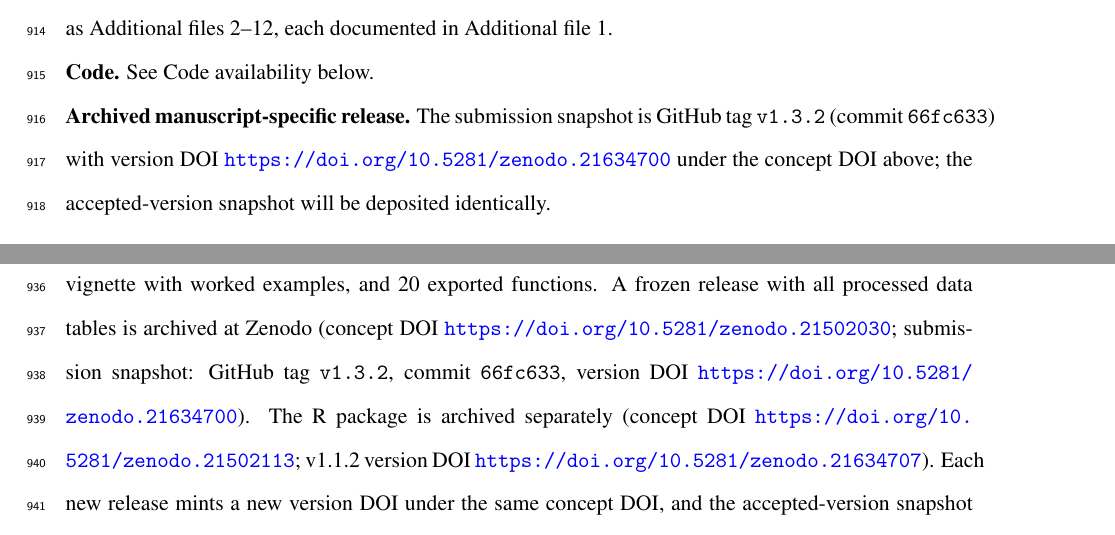
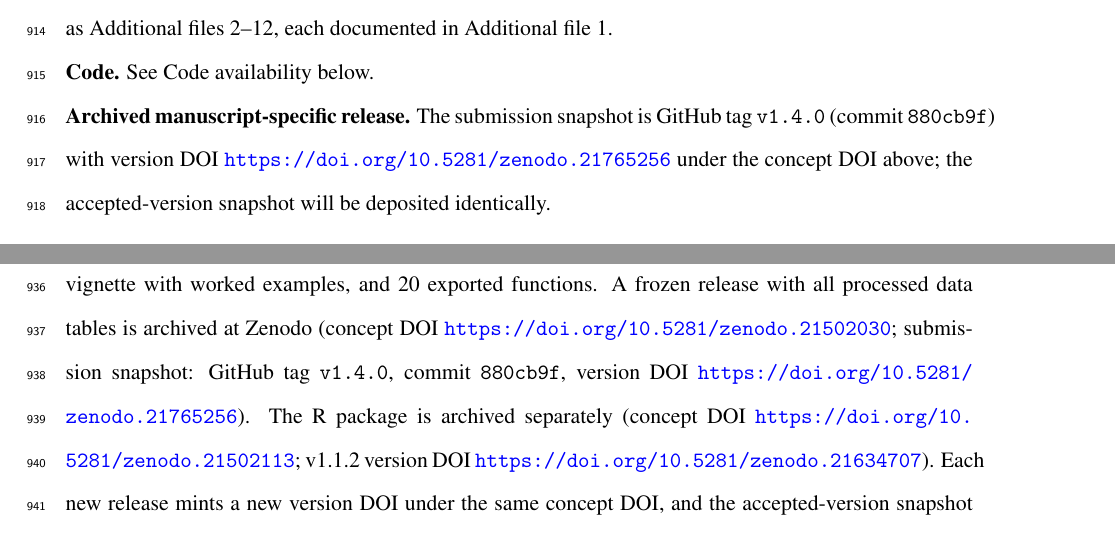
Before and after one commit to tjogzt/paralog-sl-predictor, a LaTeX paper (manuscript.tex): two parts of pages 34 and 35 of 43, joined at a grey line, cut so that both start at the same text. Compiled offline with pdfLaTeX.

Commit message:
docs: lock v1.4.0 references (commit 880cb9f, Zenodo 10.5281/zenodo.21765256)

```diff
--- a/manuscript.tex
+++ b/manuscript.tex
@@ -366,7 +366,7 @@ Not applicable.
 
 \noindent\textbf{Code.} See Code availability below.
 
-\noindent\textbf{Archived manuscript-specific release.} The submission snapshot is GitHub tag \texttt{v1.3.2} (commit \texttt{66fc633}) with version DOI \url{https://doi.org/10.5281/zenodo.21634700} under the concept DOI above; the accepted-version snapshot will be deposited identically.
+\noindent\textbf{Archived manuscript-specific release.} The submission snapshot is GitHub tag \texttt{v1.4.0} (commit \texttt{880cb9f}) with version DOI \url{https://doi.org/10.5281/zenodo.21765256} under the concept DOI above; the accepted-version snapshot will be deposited identically.
 
 \subsection*{Code availability}
 All analysis code is available under the MIT license at \url{https://github.com/tjogzt/paralogSL} (DOI: \href{https://doi.org/10.5281/zenodo.21502113}{10.5281/zenodo.21502113}). The complete analysis pipeline (DOI: \href{https://doi.org/10.5281/zenodo.21502030}{10.5281/zenodo.21502030}) is available at \url{https://github.com/tjogzt/paralog-sl-predictor}. The \texttt{paralogSL} R package (v1.1.2, 20 exported functions) provides DD computation, benchmark comparison, dependency-window scoring, CPTAC visualization, and candidate-prioritization utilities (\texttt{visualize\_dependency\_shift} and related helpers). Random seeds (\texttt{set.seed(42)} in R, \texttt{random\_state=42} in Python) are fixed throughout.
@@ -380,7 +380,7 @@ library(paralogSL)
 result <- run_paralog_analysis(dep_matrix, mut_matrix, driver="ARID1A", paralog="ARID1B")
 \end{verbatim}
 
-\noindent The package includes built-in datasets (\texttt{known\_sl\_pairs}, \texttt{gyn\_drivers}, \texttt{solid\_tumor\_summary}), a vignette with worked examples, and 20 exported functions. A frozen release with all processed data tables is archived at Zenodo (concept DOI \url{https://doi.org/10.5281/zenodo.21502030}; submission snapshot: GitHub tag \texttt{v1.3.2}, commit \texttt{66fc633}, version DOI \url{https://doi.org/10.5281/zenodo.21634700}). The R package is archived separately (concept DOI \url{https://doi.org/10.5281/zenodo.21502113}; v1.1.2 version DOI \url{https://doi.org/10.5281/zenodo.21634707}). Each new release mints a new version DOI under the same concept DOI, and the accepted-version snapshot will be deposited identically. The complete Python analysis pipeline (\texttt{main.py}, \texttt{pcs.py}, \texttt{pancancer.py}) is included in the same repository for full reproducibility. In addition, four audit scripts (\texttt{compute\_headline\_metrics.py}, \texttt{ml\_benchmark.py}, \texttt{regression\_controls.py}, and \texttt{audit\_manuscript\_numbers.py}) recompute every quantitative claim in this manuscript directly from raw DepMap data and derived artifacts: headline metrics, classifier benchmarks, covariate-adjusted regressions, and all remaining numbers (lineage-level AUROCs, mechanism contrasts, MSI and mutation-type stratifications, direction audit, therapeutic-window module, pair-clustered bootstrap and permutation uncertainty estimates, power analysis, composite fold-internal scaling, composite-weight and in4mer seed sensitivities, the external digenic-screen hold-out against the Harle 2025 and Flister 2025 combinatorial screens, CPTAC RNA-layer and purity-adjusted co-variation, the TCGA UCEC/OV survival extension, and machine-readable table mirrors), 420 claims in total. Each script ends with an automated claim-by-claim comparison against the reported values; a single entry point (\texttt{verify\_all.sh}) runs all four audits plus the test suite in $\sim$30~s on a standard workstation.
+\noindent The package includes built-in datasets (\texttt{known\_sl\_pairs}, \texttt{gyn\_drivers}, \texttt{solid\_tumor\_summary}), a vignette with worked examples, and 20 exported functions. A frozen release with all processed data tables is archived at Zenodo (concept DOI \url{https://doi.org/10.5281/zenodo.21502030}; submission snapshot: GitHub tag \texttt{v1.4.0}, commit \texttt{880cb9f}, version DOI \url{https://doi.org/10.5281/zenodo.21765256}). The R package is archived separately (concept DOI \url{https://doi.org/10.5281/zenodo.21502113}; v1.1.2 version DOI \url{https://doi.org/10.5281/zenodo.21634707}). Each new release mints a new version DOI under the same concept DOI, and the accepted-version snapshot will be deposited identically. The complete Python analysis pipeline (\texttt{main.py}, \texttt{pcs.py}, \texttt{pancancer.py}) is included in the same repository for full reproducibility. In addition, four audit scripts (\texttt{compute\_headline\_metrics.py}, \texttt{ml\_benchmark.py}, \texttt{regression\_controls.py}, and \texttt{audit\_manuscript\_numbers.py}) recompute every quantitative claim in this manuscript directly from raw DepMap data and derived artifacts: headline metrics, classifier benchmarks, covariate-adjusted regressions, and all remaining numbers (lineage-level AUROCs, mechanism contrasts, MSI and mutation-type stratifications, direction audit, therapeutic-window module, pair-clustered bootstrap and permutation uncertainty estimates, power analysis, composite fold-internal scaling, composite-weight and in4mer seed sensitivities, the external digenic-screen hold-out against the Harle 2025 and Flister 2025 combinatorial screens, CPTAC RNA-layer and purity-adjusted co-variation, the TCGA UCEC/OV survival extension, and machine-readable table mirrors), 420 claims in total. Each script ends with an automated claim-by-claim comparison against the reported values; a single entry point (\texttt{verify\_all.sh}) runs all four audits plus the test suite in $\sim$30~s on a standard workstation.
 
 \subsection*{Competing interests}
 The authors declare no competing interests.
```
Also changed, not shown: manuscript.tex (4 more changed lines).
